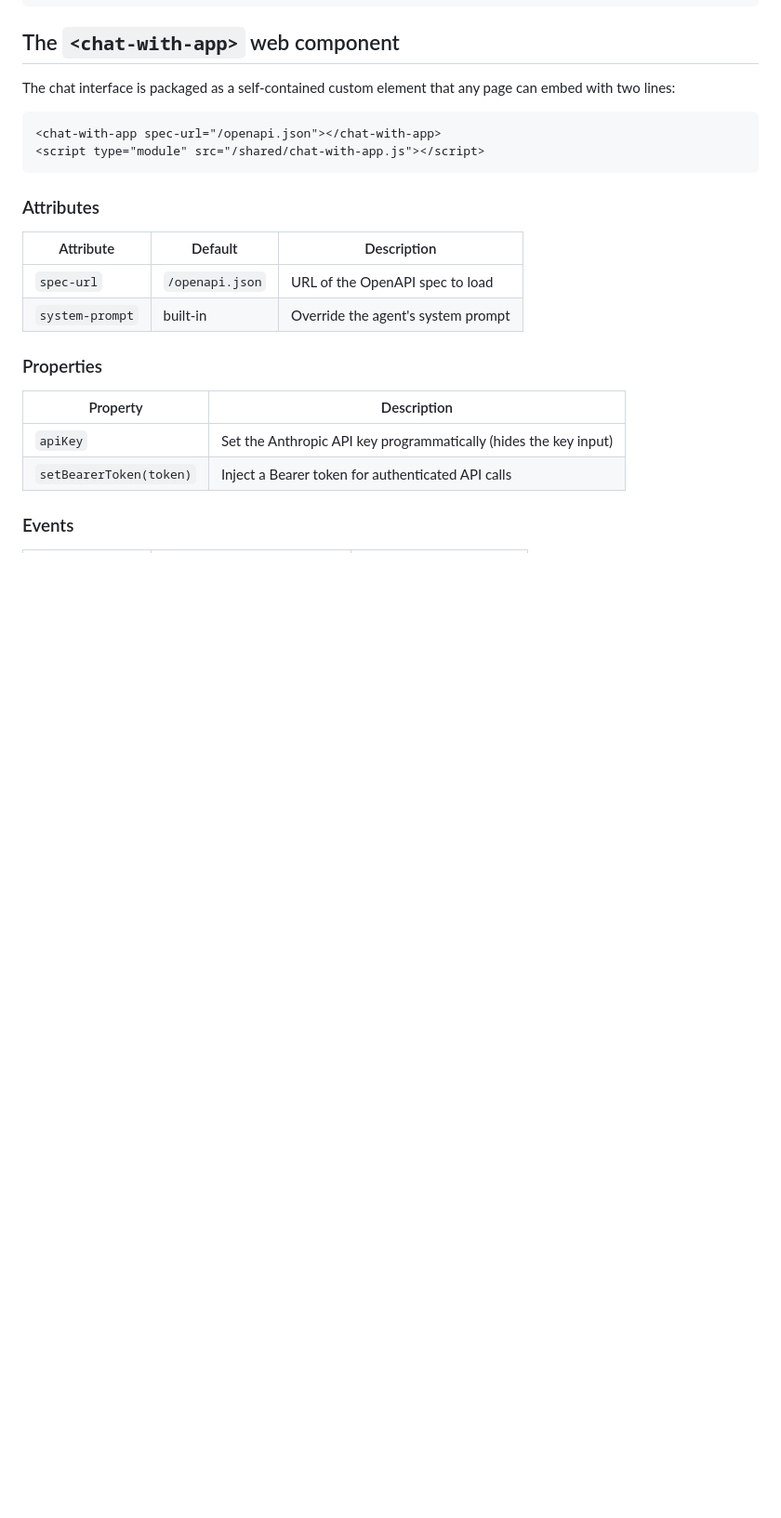
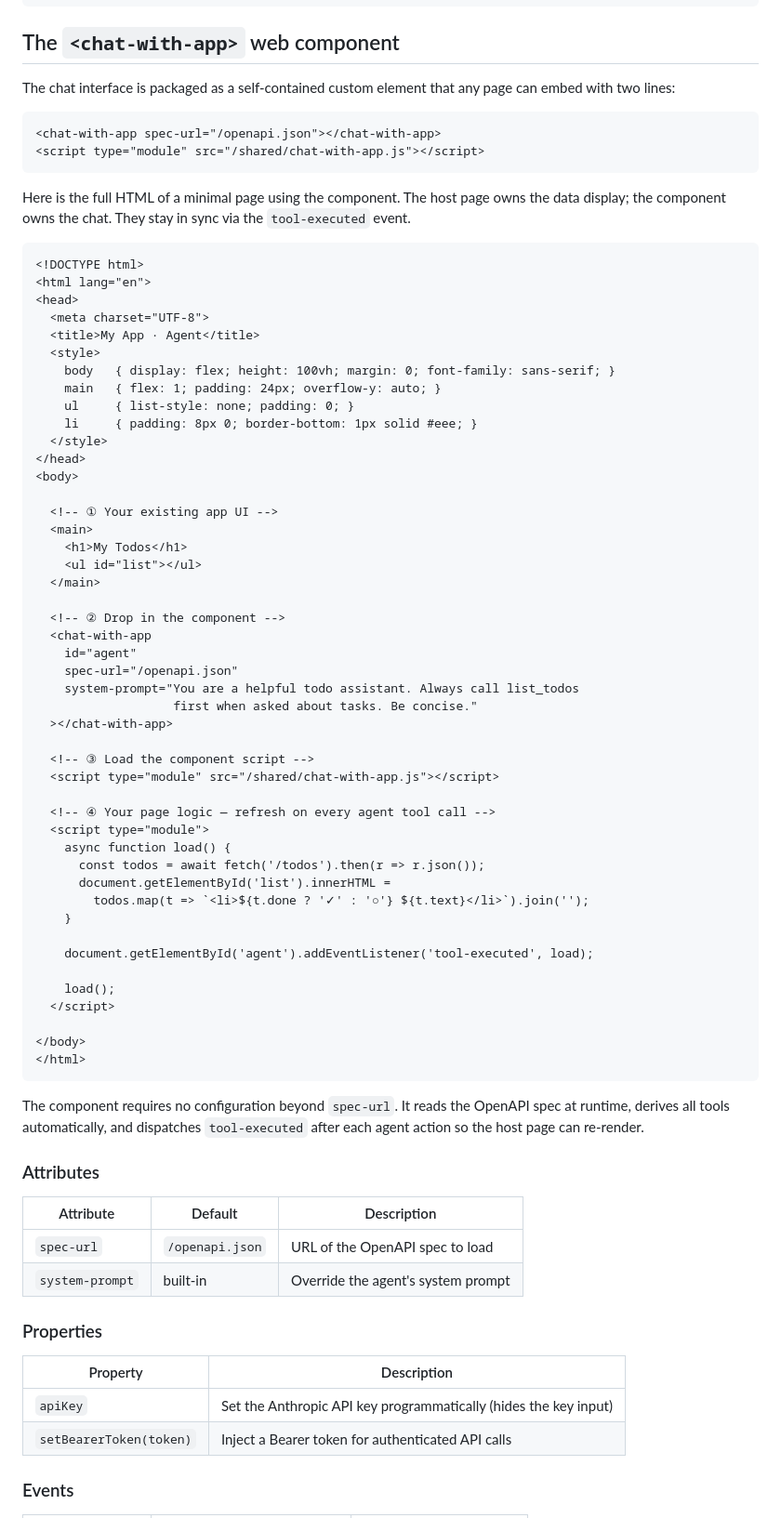
Before and after one commit to sahuguet/chat-with-apps, a Markdown page: README.md, the part around the change. Shown at 93% size. Drawn GitHub-style; blank space fills up the shorter version.

Commit message:
Add minimal full-page HTML example to README
Shows the 4-step integration pattern: existing UI, component tag,
script import, and tool-executed listener.

Co-Authored-By: Claude Sonnet 4.6 <noreply@anthropic.com>

````diff
--- a/README.md
+++ b/README.md
@@ -106,6 +106,63 @@ can embed with two lines:
 <script type="module" src="/shared/chat-with-app.js"></script>
 ```
 
+Here is the full HTML of a minimal page using the component. The host page
+owns the data display; the component owns the chat. They stay in sync via
+the `tool-executed` event.
+
+```html
+<!DOCTYPE html>
+<html lang="en">
+<head>
+  <meta charset="UTF-8">
+  <title>My App · Agent</title>
+  <style>
+    body   { display: flex; height: 100vh; margin: 0; font-family: sans-serif; }
+    main   { flex: 1; padding: 24px; overflow-y: auto; }
+    ul     { list-style: none; padding: 0; }
+    li     { padding: 8px 0; border-bottom: 1px solid #eee; }
+  </style>
+</head>
+<body>
+
+  <!-- ① Your existing app UI -->
+  <main>
+    <h1>My Todos</h1>
+    <ul id="list"></ul>
+  </main>
+
+  <!-- ② Drop in the component -->
+  <chat-with-app
+    id="agent"
+    spec-url="/openapi.json"
+    system-prompt="You are a helpful todo assistant. Always call list_todos
+                   first when asked about tasks. Be concise."
+  ></chat-with-app>
+
+  <!-- ③ Load the component script -->
+  <script type="module" src="/shared/chat-with-app.js"></script>
+
+  <!-- ④ Your page logic — refresh on every agent tool call -->
+  <script type="module">
+    async function load() {
+      const todos = await fetch('/todos').then(r => r.json());
+      document.getElementById('list').innerHTML =
+        todos.map(t => `<li>${t.done ? '✓' : '○'} ${t.text}</li>`).join('');
+    }
+
+    document.getElementById('agent').addEventListener('tool-executed', load);
+
+    load();
+  </script>
+
+</body>
+</html>
+```
+
+The component requires no configuration beyond `spec-url`. It reads the
+OpenAPI spec at runtime, derives all tools automatically, and dispatches
+`tool-executed` after each agent action so the host page can re-render.
+
 ### Attributes
 
 | Attribute | Default | Description |
````
